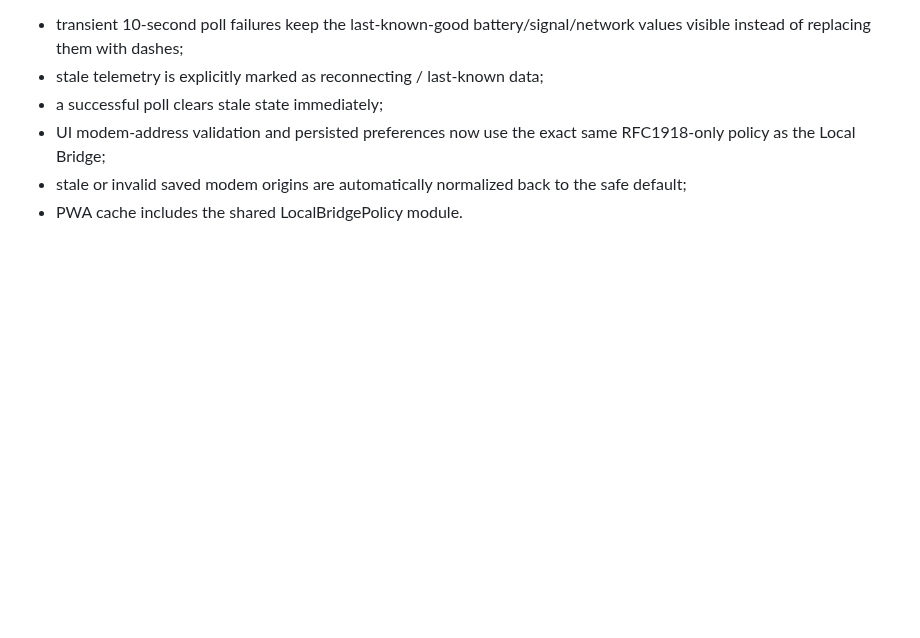
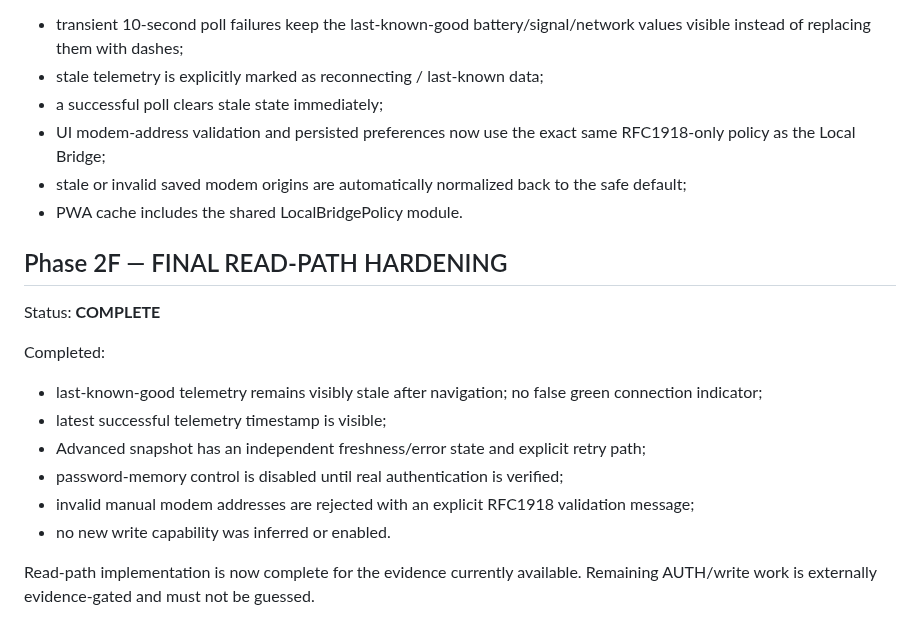
Before and after one commit to BlueDragon33/NC03_Modem, a Markdown page: docs/PHASE_STATUS.md, the part around the change. Rendered like a GitHub page; blank space fills up the shorter version.

Commit message:
release: prepare NC03 v0.6.3 final read-path hardening

```diff
--- a/docs/PHASE_STATUS.md
+++ b/docs/PHASE_STATUS.md
@@ -93,3 +93,18 @@ Completed:
 - UI modem-address validation and persisted preferences now use the exact same RFC1918-only policy as the Local Bridge;
 - stale or invalid saved modem origins are automatically normalized back to the safe default;
 - PWA cache includes the shared LocalBridgePolicy module.
+
+
+## Phase 2F — FINAL READ-PATH HARDENING
+
+Status: **COMPLETE**
+
+Completed:
+- last-known-good telemetry remains visibly stale after navigation; no false green connection indicator;
+- latest successful telemetry timestamp is visible;
+- Advanced snapshot has an independent freshness/error state and explicit retry path;
+- password-memory control is disabled until real authentication is verified;
+- invalid manual modem addresses are rejected with an explicit RFC1918 validation message;
+- no new write capability was inferred or enabled.
+
+Read-path implementation is now complete for the evidence currently available. Remaining AUTH/write work is externally evidence-gated and must not be guessed.
```
